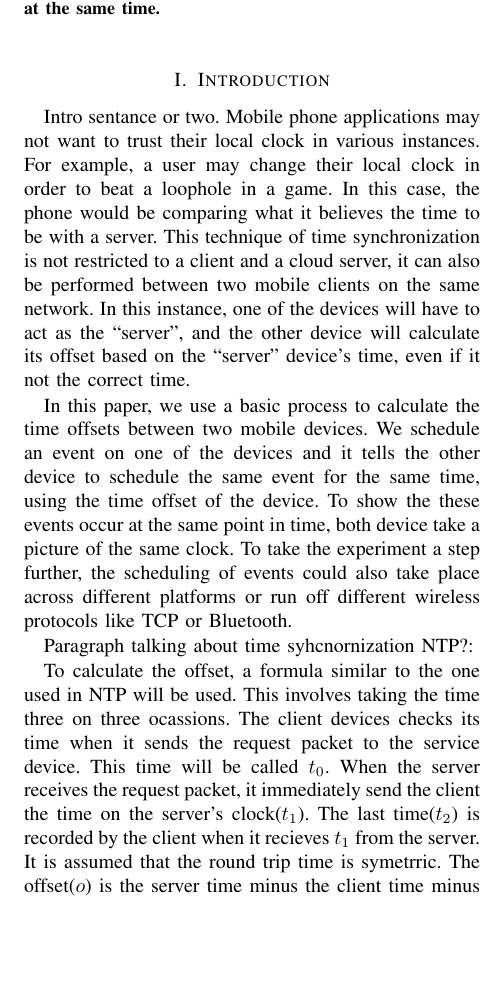
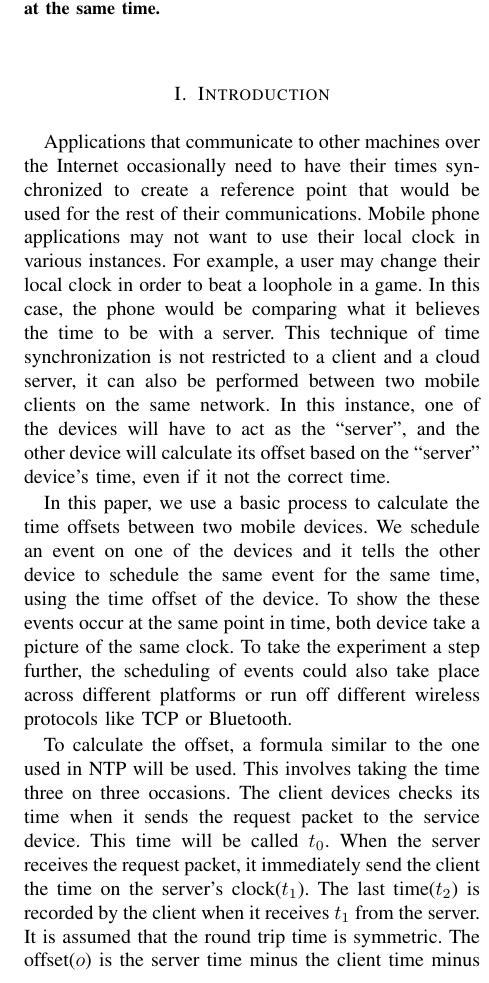
Before and after one commit to jakehschwartz/picsync, a LaTeX paper (paper/paper.tex): part of one column of the page before the commit and part of one column of page 1 of 2 after it, cut so that both start at the same text, the shorter picture padded with empty space. Compiled offline with pdfLaTeX.

Commit message:
More paper

```diff
--- a/paper/paper.tex
+++ b/paper/paper.tex
@@ -26,16 +26,17 @@ devices to take a picture at the same time.
 
 \section{Introduction}
 
-Intro sentance or two.
-Mobile phone applications may not want to trust their
-local clock in various instances. For example, a user may change their local
-clock in order to beat a loophole in a game. In this case, the phone would be
-comparing what it believes the time to be with a server. This technique of time
-synchronization is not restricted to a client and a cloud server, it can also be
-performed between two mobile clients on the same network. In this instance, one
-of the devices will have to act as the ``server'', and the other device will
-calculate its offset based on the ``server'' device's time, even if it not the
-correct time.
+Applications that communicate to other machines over the Internet occasionally
+need to have their times synchronized to create a reference point that would be
+used for the rest of their communications.  Mobile phone applications may not
+want to use their local clock in various instances. For example, a user may
+change their local clock in order to beat a loophole in a game. In this case,
+the phone would be comparing what it believes the time to be with a server. This
+technique of time synchronization is not restricted to a client and a cloud
+server, it can also be performed between two mobile clients on the same network.
+In this instance, one of the devices will have to act as the ``server'', and the
+other device will calculate its offset based on the ``server'' device's time,
+even if it not the correct time.
 
 In this paper, we use a basic process to calculate the time offsets between two
 mobile devices. We schedule an event on one of the devices and it tells the
@@ -45,15 +46,15 @@ device take a picture of the same clock. To take the experiment a step further,
 the scheduling of events could also take place across different platforms or run
 off different wireless protocols like TCP or Bluetooth.
 
-Paragraph talking about time syhcnornization NTP?:
+% Paragraph talking about time syhcnornization NTP?:
 
 To calculate the offset, a formula similar to the one used in NTP will be used.
-This involves taking the time three on three ocassions. The client devices
+This involves taking the time three on three occasions. The client devices
 checks its time when it sends the request packet to the service device. This
 time will be called $t_0$. When the server receives the request packet, it
 immediately send the client the time on the server's clock($t_1$). The last
-time($t_2$) is recorded by the client when it recieves $t_1$ from the server.
-It is assumed that the round trip time is symetrric. The offset($o$) is the
+time($t_2$) is recorded by the client when it receives $t_1$ from the server.
+It is assumed that the round trip time is symmetric. The offset($o$) is the
 server time minus the client time minus the half of the round trip time:
 \begin{equation}
     o = t_1 - t_2 - \frac{t_2 - t_0}{2}
@@ -91,6 +92,8 @@ than the Azuki segments. This could happen for a number of reasons, closer
 physical location being one of them, but this is not the focus of the
 experiment.
 
+This experiment was run between two iPhone 5 running iOS 7. MORE.
+
 There are several expansions to this project. One next step is to port the
 application to other mobile operating systems to find any other potential
 pitfalls that would cause the offset and the timing to be incorrect. Connecting
```
Also changed, not shown: paper/paper.tex (2 more changed lines).
